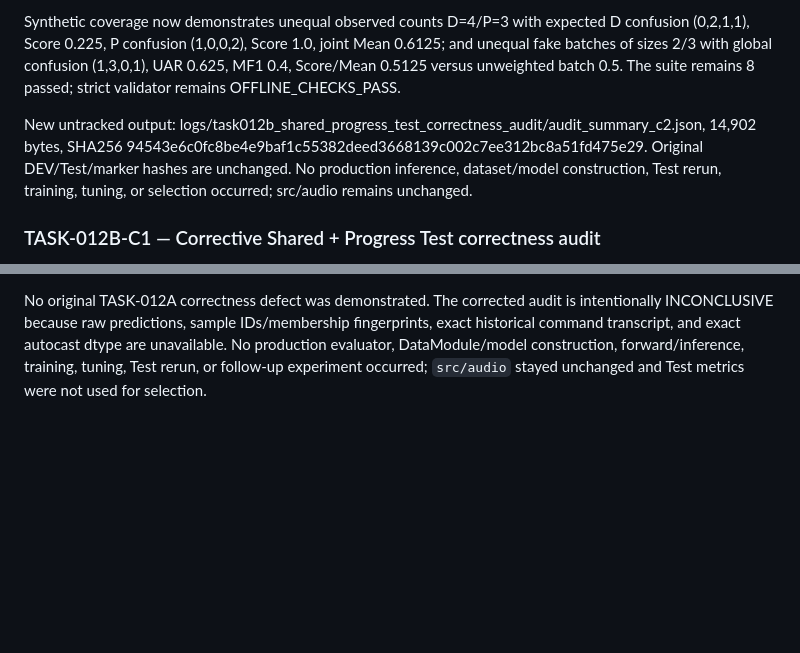
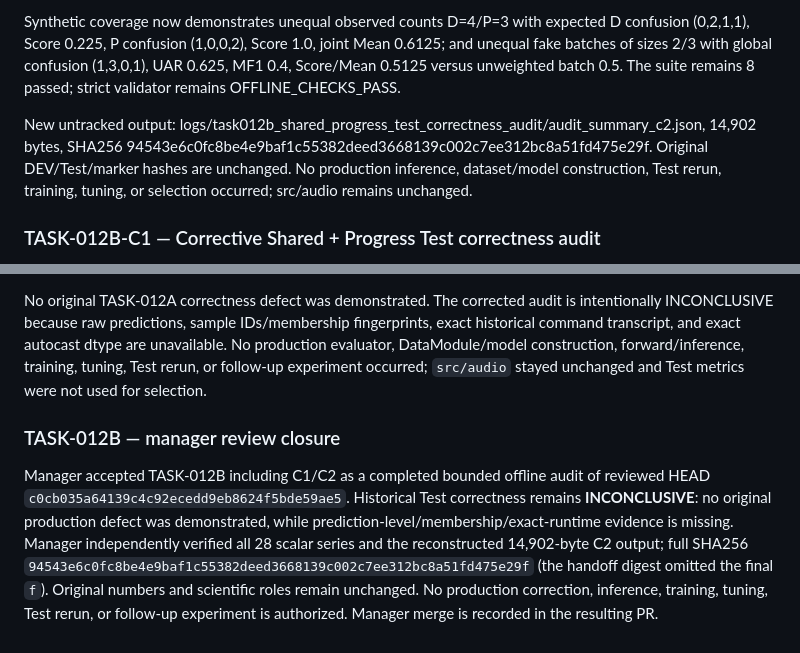
Before and after one commit to suslyash/WSM, a Markdown page: docs/PROGRESS_EN.md, 2 parts joined by grey strips. GitHub-like rendering; blank space fills up the shorter version.

```diff
--- a/docs/PROGRESS_EN.md
+++ b/docs/PROGRESS_EN.md
@@ -1616,7 +1616,7 @@ Status: complete; overall audit remains INCONCLUSIVE — pending manager review.
 
 Synthetic coverage now demonstrates unequal observed counts D=4/P=3 with expected D confusion (0,2,1,1), Score 0.225, P confusion (1,0,0,2), Score 1.0, joint Mean 0.6125; and unequal fake batches of sizes 2/3 with global confusion (1,3,0,1), UAR 0.625, MF1 0.4, Score/Mean 0.5125 versus unweighted batch 0.5. The suite remains 8 passed; strict validator remains OFFLINE_CHECKS_PASS.
 
-New untracked output: logs/task012b_shared_progress_test_correctness_audit/audit_summary_c2.json, 14,902 bytes, SHA256 94543e6c0fc8be4e9baf1c55382deed3668139c002c7ee312bc8a51fd475e29. Original DEV/Test/marker hashes are unchanged. No production inference, dataset/model construction, Test rerun, training, tuning, or selection occurred; src/audio remains unchanged.
+New untracked output: logs/task012b_shared_progress_test_correctness_audit/audit_summary_c2.json, 14,902 bytes, SHA256 94543e6c0fc8be4e9baf1c55382deed3668139c002c7ee312bc8a51fd475e29f. Original DEV/Test/marker hashes are unchanged. No production inference, dataset/model construction, Test rerun, training, tuning, or selection occurred; src/audio remains unchanged.
 
 ### TASK-012B-C1 — Corrective Shared + Progress Test correctness audit
 
@@ -1627,3 +1627,7 @@ Changed files remain the four scoped TASK-012B files: [corrective dossier](TASK0
 Verification: `.venv/bin/python -m pytest -q tests/test_task012b_shared_progress_test_correctness_audit.py` — `8 passed` at `2026-10-09T11:07:06Z–11:07:16Z`; strict offline validator — exit `0`, `OFFLINE_CHECKS_PASS` at `2026-10-09T11:07:26Z`. Authentic artifact hashes remain DEV `67a7c70754070dd0594262ab706aac8d3d853d9b2a84f349adf97e08e8ac2e64`, Test `ddcae2835c04a346c1a27d3e9fa9d7c2b2afc96980b46d206dd2e79120baf285`, marker `3a37730e932f29c5928b930263d6c745c6c9f9171b9c42b34990320de329e12d`. Test Mean means remain `0.768738/0.764781/0.755323`; direct deltas remain `-0.037265101865/-0.050567885186/-0.071159977989`, wins `0/5` each.
 
 No original TASK-012A correctness defect was demonstrated. The corrected audit is intentionally INCONCLUSIVE because raw predictions, sample IDs/membership fingerprints, exact historical command transcript, and exact autocast dtype are unavailable. No production evaluator, DataModule/model construction, forward/inference, training, tuning, Test rerun, or follow-up experiment occurred; `src/audio` stayed unchanged and Test metrics were not used for selection.
+
+### TASK-012B — manager review closure
+
+Manager accepted TASK-012B including C1/C2 as a completed bounded offline audit of reviewed HEAD `c0cb035a64139c4c92ecedd9eb8624f5bde59ae5`. Historical Test correctness remains **INCONCLUSIVE**: no original production defect was demonstrated, while prediction-level/membership/exact-runtime evidence is missing. Manager independently verified all 28 scalar series and the reconstructed 14,902-byte C2 output; full SHA256 `94543e6c0fc8be4e9baf1c55382deed3668139c002c7ee312bc8a51fd475e29f` (the handoff digest omitted the final `f`). Original numbers and scientific roles remain unchanged. No production correction, inference, training, tuning, Test rerun, or follow-up experiment is authorized. Manager merge is recorded in the resulting PR.
```
Also changed, not shown: docs/TASK012B_SHARED_PROGRESS_TEST_CORRECTNESS_AUDIT_EN.md (+13 -3 lines).
